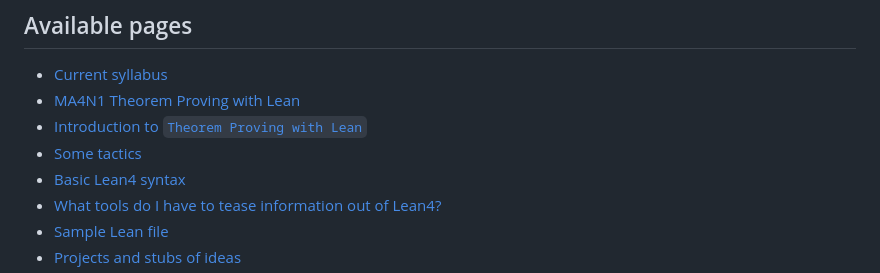
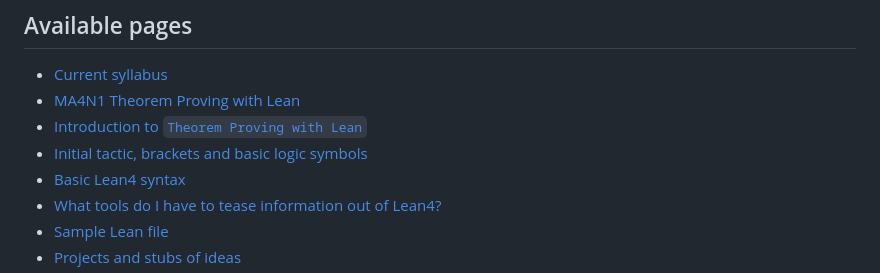
Before and after one commit to adomani/Syllabus, a Markdown page: MA4N1/toc.md, the part around the change. Rendered like a GitHub page.

```diff
--- a/MA4N1/toc.md
+++ b/MA4N1/toc.md
@@ -47,7 +47,7 @@ In this module, we will only work with Lean 4.
 * [Current syllabus](https://adomani.github.io/Syllabus/MA4N1)
 * [MA4N1 Theorem Proving with Lean](https://adomani.github.io/Syllabus/MA4N1/toc)
 * [Introduction to `Theorem Proving with Lean`](https://adomani.github.io/Syllabus/MA4N1/intro)
-* [Some tactics](https://adomani.github.io/Syllabus/MA4N1/syntaxSummary)
+* [Initial tactic, brackets and basic logic symbols](https://adomani.github.io/Syllabus/MA4N1/syntaxSummary)
 * [Basic Lean4 syntax](https://adomani.github.io/Syllabus/MA4N1/basicSyntax)
 * [What tools do I have to tease information out of Lean4?](https://adomani.github.io/Syllabus/MA4N1/informationExtraction)
 * [Sample Lean file](https://adomani.github.io/Syllabus/MA4N1/sample_lean_file)
```
Also changed, not shown: .src/TPwL_source.md (+2 -0 lines), MA4N1/syntaxSummary.md (+2 -0 lines).
